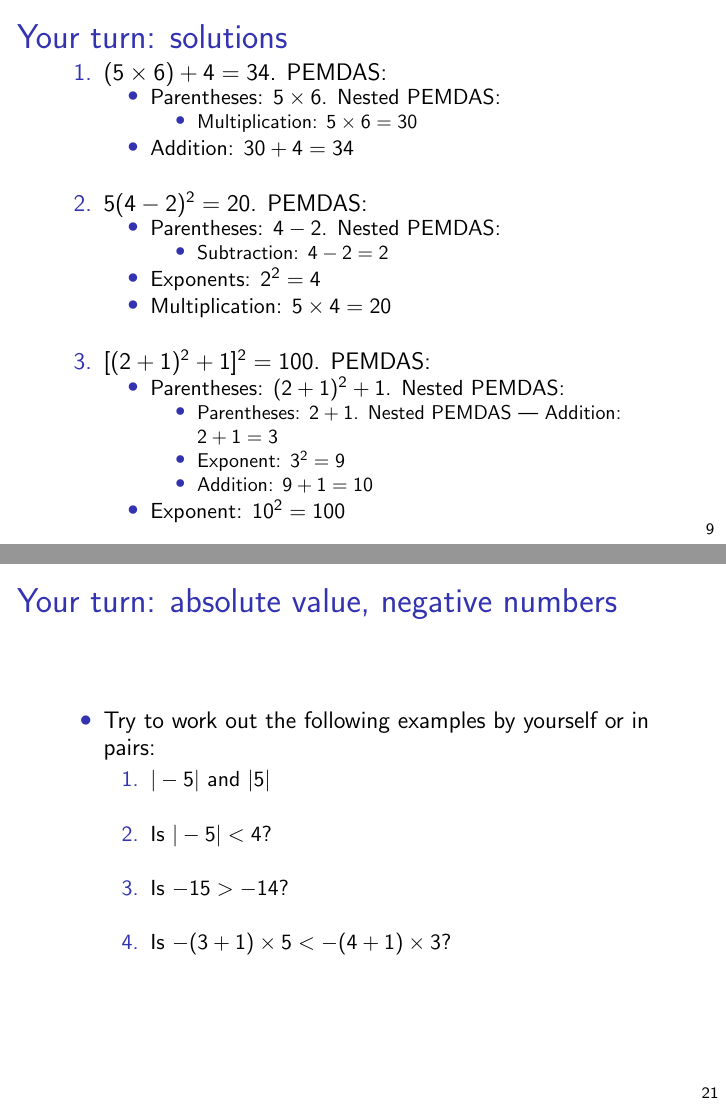
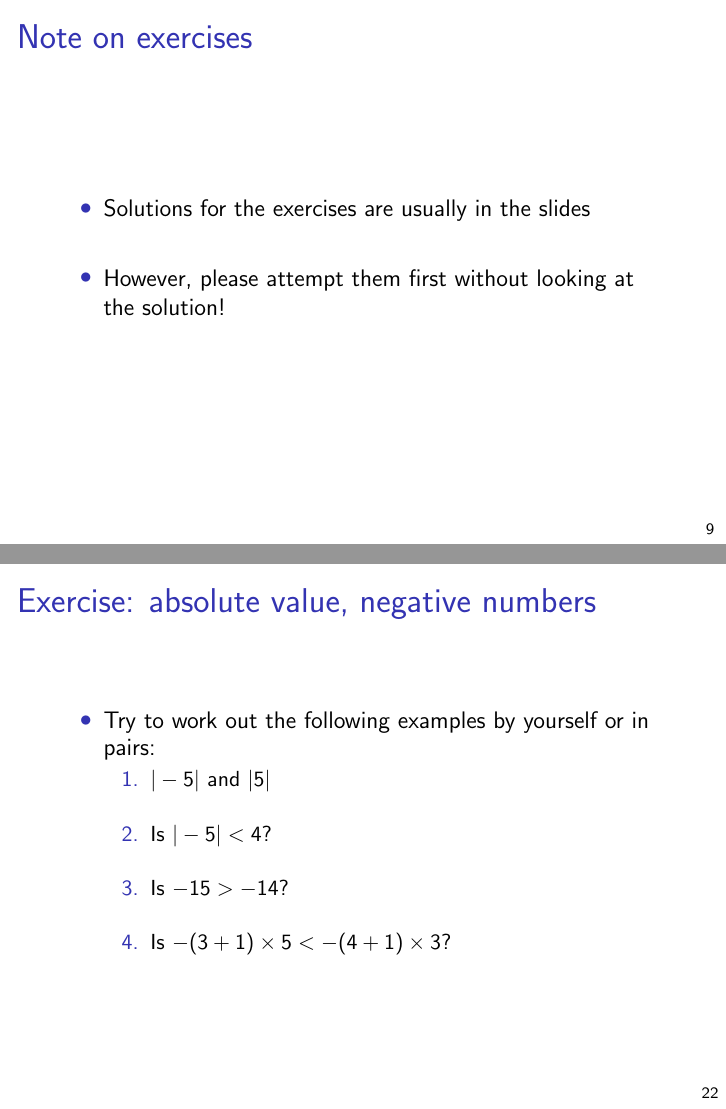
Before and after one commit to bdwilliamson/Epi-Biost-Workshop, LaTeX slides (day_2_session_1_order-of-ops_negatives.tex): pages 9 and 21 of 22 before the commit and pages 9 and 22 of 23 after it, joined at a grey line. Compiled offline with pdfLaTeX.

Commit message:
Cloned repo to Box. Updated slides for order of operations and negative numbers.

```diff
--- a/day_2_session_1_order-of-ops_negatives.tex
+++ b/day_2_session_1_order-of-ops_negatives.tex
@@ -148,7 +148,7 @@
 \end{itemize}
 \end{frame}
 
-\myframe{Your turn: order of operations}
+\myframe{Exercise: order of operations}
 \begin{itemize}
 \item Try to work out the following examples by yourself or in pairs:
 \begin{enumerate}
@@ -161,7 +161,15 @@
 \end{itemize}
 \end{frame}
 
-\myframe{Your turn: solutions}
+\myframe{Note on exercises}
+\begin{itemize}
+\item Solutions for the exercises are usually in the slides
+\item[]
+\item However, please attempt them first without looking at the solution!
+\end{itemize}
+\end{frame}
+
+\myframe{Exercise: solutions}
 \begin{enumerate}
 \item $(5 \times 6) + 4 = 34$. PEMDAS:
 \begin{itemize}
@@ -284,7 +292,7 @@
 \end{itemize}
 \end{frame}
 
-\myframe{Your turn: negative numbers}
+\myframe{Exercise: negative numbers}
 \begin{itemize}
 \item Try to work out the following examples by yourself or in pairs:
 \begin{enumerate}
@@ -374,7 +382,7 @@
 \end{itemize}
 \end{frame}
 
-\myframe{Your turn: absolute value, negative numbers}
+\myframe{Exercise: absolute value, negative numbers}
 \begin{itemize}
 \item Try to work out the following examples by yourself or in pairs:
 \begin{enumerate}
@@ -389,7 +397,7 @@
 \end{itemize}
 \end{frame}
 
-\myframe{Your turn: solutions}
+\myframe{Exercise: solutions}
 \begin{enumerate}
 \item $|-5| = |5| = 5$
 \item[]
```
Also changed, not shown: day_2_session_1_order-of-ops_negatives.pdf, 5 other files.
